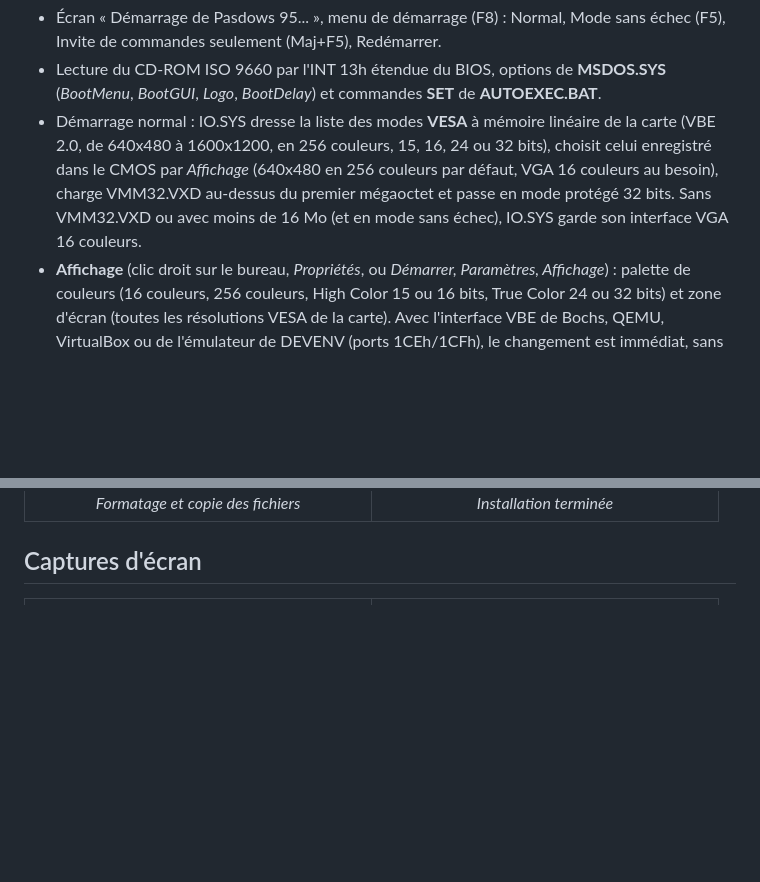
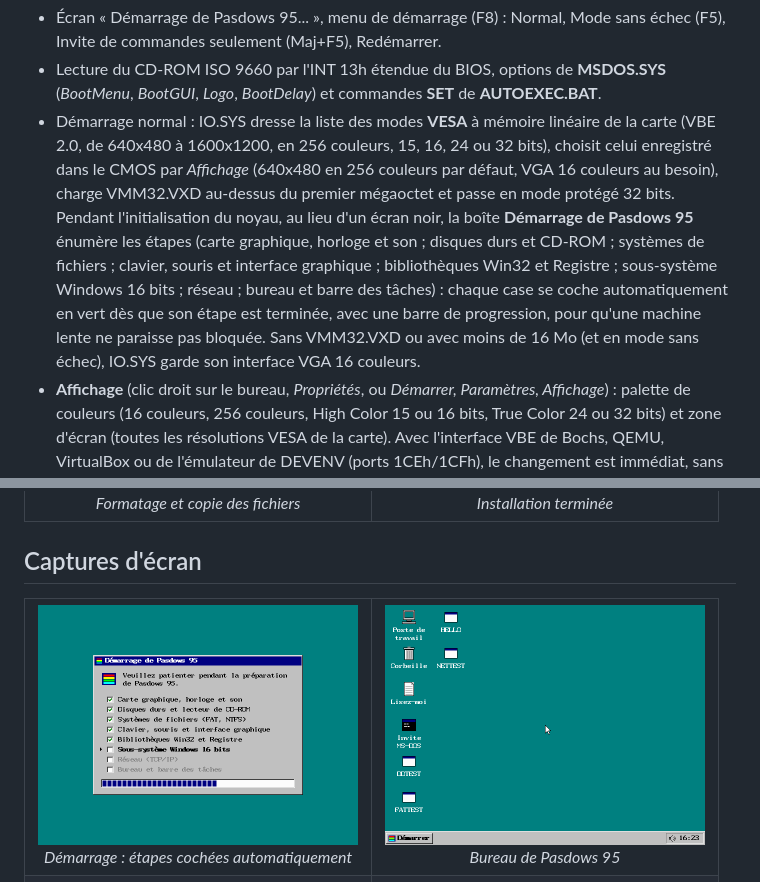
Before and after one commit to gladir/Pasdows95, a Markdown page: README.md, 2 parts joined by grey strips. Drawn GitHub-style; pictures changed too: IMAGE/SCREENSHOTS/BUREAU.png (added), IMAGE/SCREENSHOTS/DEMARRAGE.png (added); blank space fills up the shorter version.

Commit message:
VMM32 : boite de progression du demarrage au lieu de l'ecran noir
Entre le logo d'IO.SYS et le bureau, l'initialisation du noyau laissait
l'ecran noir plusieurs secondes sur une machine lente. La boite
"Demarrage de Pasdows 95" liste maintenant les huit etapes (graphique et
son, disques, systemes de fichiers, interface, Win32 et Registre, Win16,
reseau, bureau) ; chaque case se coche automatiquement en vert a la fin
de son etape, avec une barre de progression. Elle est dessinee des que
le mode graphique est pret, la boite avant le fond. README : description
et captures (demarrage, bureau).

Co-Authored-By: Claude Opus 5.5 <noreply@anthropic.com>
Claude-Session: https://claude.ai/code/session_019K9zRGkmNAPJiecsYWLL3m

```diff
--- a/README.md
+++ b/README.md
@@ -34,7 +34,7 @@ _N'ayez pas peur ! Avec le Pascal, tout est possible !_
 <ul>
 	<li>Écran « Démarrage de Pasdows 95... », menu de démarrage (F8) : Normal, Mode sans échec (F5), Invite de commandes seulement (Maj+F5), Redémarrer.</li>
 	<li>Lecture du CD-ROM ISO 9660 par l'INT 13h étendue du BIOS, options de <b>MSDOS.SYS</b> (<i>BootMenu</i>, <i>BootGUI</i>, <i>Logo</i>, <i>BootDelay</i>) et commandes <b>SET</b> de <b>AUTOEXEC.BAT</b>.</li>
-	<li>Démarrage normal : IO.SYS dresse la liste des modes <b>VESA</b> à mémoire linéaire de la carte (VBE 2.0, de 640x480 à 1600x1200, en 256 couleurs, 15, 16, 24 ou 32 bits), choisit celui enregistré dans le CMOS par <i>Affichage</i> (640x480 en 256 couleurs par défaut, VGA 16 couleurs au besoin), charge VMM32.VXD au-dessus du premier mégaoctet et passe en mode protégé 32 bits. Sans VMM32.VXD ou avec moins de 16 Mo (et en mode sans échec), IO.SYS garde son interface VGA 16 couleurs.</li>
+	<li>Démarrage normal : IO.SYS dresse la liste des modes <b>VESA</b> à mémoire linéaire de la carte (VBE 2.0, de 640x480 à 1600x1200, en 256 couleurs, 15, 16, 24 ou 32 bits), choisit celui enregistré dans le CMOS par <i>Affichage</i> (640x480 en 256 couleurs par défaut, VGA 16 couleurs au besoin), charge VMM32.VXD au-dessus du premier mégaoctet et passe en mode protégé 32 bits. Pendant l'initialisation du noyau, au lieu d'un écran noir, la boîte <b>Démarrage de Pasdows 95</b> énumère les étapes (carte graphique, horloge et son ; disques durs et CD-ROM ; systèmes de fichiers ; clavier, souris et interface graphique ; bibliothèques Win32 et Registre ; sous-système Windows 16 bits ; réseau ; bureau et barre des tâches) : chaque case se coche automatiquement en vert dès que son étape est terminée, avec une barre de progression, pour qu'une machine lente ne paraisse pas bloquée. Sans VMM32.VXD ou avec moins de 16 Mo (et en mode sans échec), IO.SYS garde son interface VGA 16 couleurs.</li>
 	<li><b>Affichage</b> (clic droit sur le bureau, <i>Propriétés</i>, ou <i>Démarrer, Paramètres, Affichage</i>) : palette de couleurs (16 couleurs, 256 couleurs, High Color 15 ou 16 bits, True Color 24 ou 32 bits) et zone d'écran (toutes les résolutions VESA de la carte). Avec l'interface VBE de Bochs, QEMU, VirtualBox ou de l'émulateur de DEVENV (ports 1CEh/1CFh), le changement est immédiat, sans redémarrer : barre des tâches, icônes et fenêtres agrandies suivent la nouvelle taille et les programmes reçoivent WM_DISPLAYCHANGE ; sinon (et pour le VGA 16 couleurs), Pasdows propose de redémarrer, comme Windows 95. L'écran est composé en 256 couleurs (palette système) puis converti vers la profondeur de la carte. Le menu contextuel du bureau propose aussi <i>Réorganiser les icônes</i> (par nom, par type) et <i>Aligner les icônes</i>.</li>
 	<li><b>Propriétés de Date/Heure</b> (clic sur l'horloge de la barre des tâches, ou <i>Démarrer, Paramètres, Date/Heure</i>), comme dans WINDOWS95-0 : onglet <i>Date et heure</i> (mois, année, calendrier, horloge analogique qui suit les secondes, réglage de l'heure, des minutes et des secondes) et onglet <i>Fuseau horaire</i> (liste des fuseaux, carte du monde où l'on peut cliquer, heure d'été). OK et Appliquer règlent l'horloge temps réel ; le fuseau horaire, gardé dans le CMOS, est rendu aux programmes par GetTimeZoneInformation.</li>
 	<li><b>Programmes Windows 95</b> : chargeur PE (relocalisations, importations, ressources, DLL), tâches Win32 préemptives avec TIB et sauvegarde du coprocesseur, files de messages, fenêtres, classes, dialogues et contrôles (BUTTON, EDIT, LISTBOX, COMBOBOX, SCROLLBAR, STATIC), GDI avec palettes logiques, DIB et sections DIB, fichiers sur le CD-ROM (D:) et disque virtuel en mémoire (C:), minuteries multimédia, son numérique (waveOut, PlaySound, sndPlaySound) et MIDI (midiOut) sur la carte son. Essayé avec un projecteur Macromedia Director 5 et son film, qui se déroule entièrement.</li>
@@ -81,6 +81,7 @@ qemu-system-i386 -m 64 -hda disque.img</pre>
 <h2>Captures d'écran</h2>
 
 <table>
+	<tr><td align="center"><img src="IMAGE/SCREENSHOTS/DEMARRAGE.png" width="320" alt="Boîte Démarrage de Pasdows 95 (étapes cochées automatiquement)"><br><i>Démarrage : étapes cochées automatiquement</i></td><td align="center"><img src="IMAGE/SCREENSHOTS/BUREAU.png" width="320" alt="Bureau de Pasdows 95"><br><i>Bureau de Pasdows 95</i></td></tr>
 	<tr><td align="center"><img src="IMAGE/SCREENSHOTS/MENU_DEMARRER.png" width="320" alt="Menu Démarrer, sous-menu Paramètres"><br><i>Menu Démarrer, sous-menu Paramètres</i></td><td align="center"><img src="IMAGE/SCREENSHOTS/BLOC_NOTES.png" width="320" alt="Bloc-notes et son menu Fichier"><br><i>Bloc-notes et son menu Fichier</i></td></tr>
 	<tr><td align="center"><img src="IMAGE/SCREENSHOTS/ENREGISTRER_SOUS.png" width="320" alt="Boîte Enregistrer sous (disque dur C:)"><br><i>Boîte Enregistrer sous (disque dur C:)</i></td><td align="center"><img src="IMAGE/SCREENSHOTS/GESTIONNAIRE_PERIPHERIQUES.png" width="320" alt="Gestionnaire de périphériques"><br><i>Gestionnaire de périphériques</i></td></tr>
 	<tr><td align="center"><img src="IMAGE/SCREENSHOTS/PROPRIETES_PERIPHERIQUE.png" width="320" alt="Propriétés de la Sound Blaster 16 (ressources)"><br><i>Propriétés de la Sound Blaster 16 (ressources)</i></td><td align="center"><img src="IMAGE/SCREENSHOTS/CONTROLE_VOLUME.png" width="320" alt="Contrôle du volume (mixeur de la carte son)"><br><i>Contrôle du volume (mixeur de la carte son)</i></td></tr>
```
Also changed, not shown: 4 other files.
